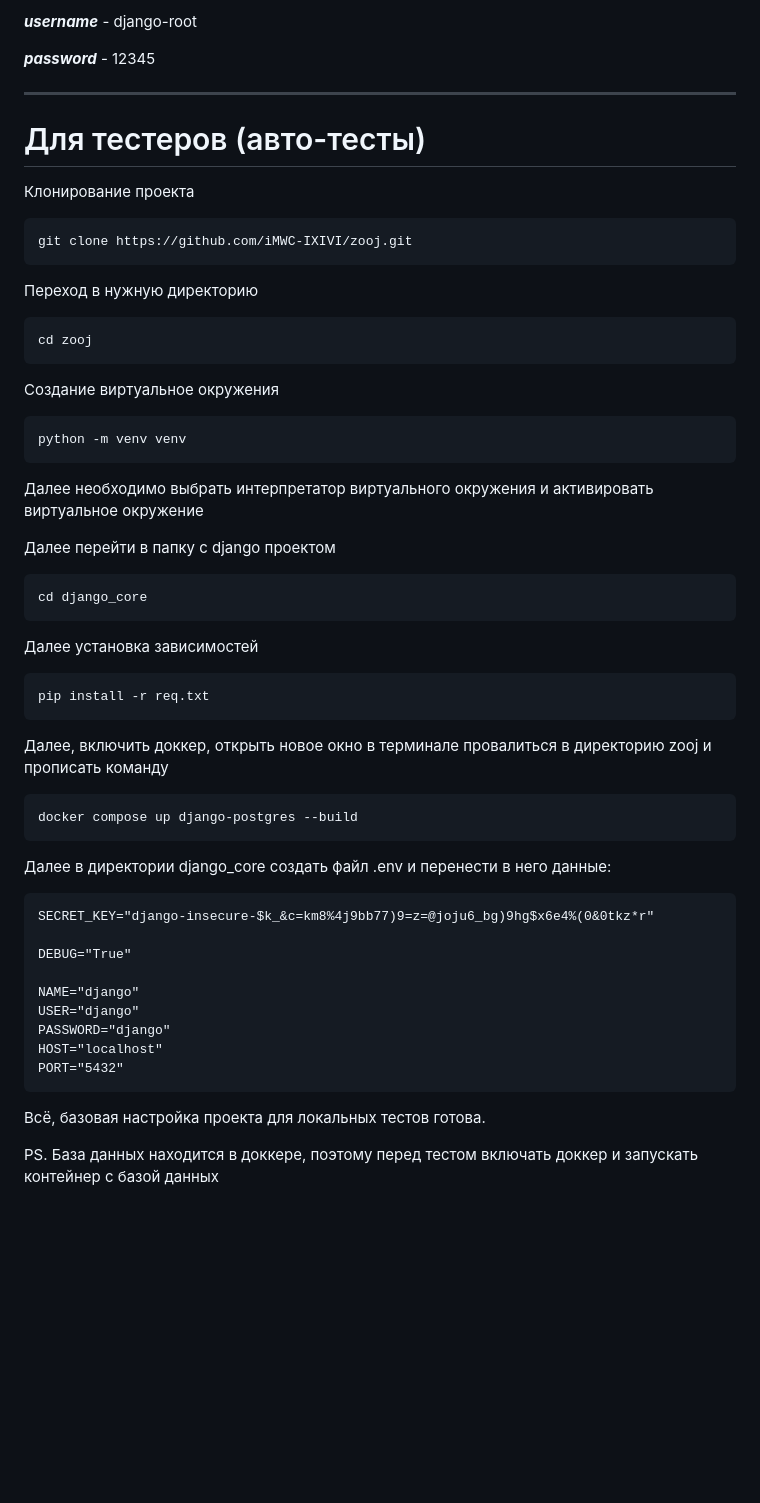
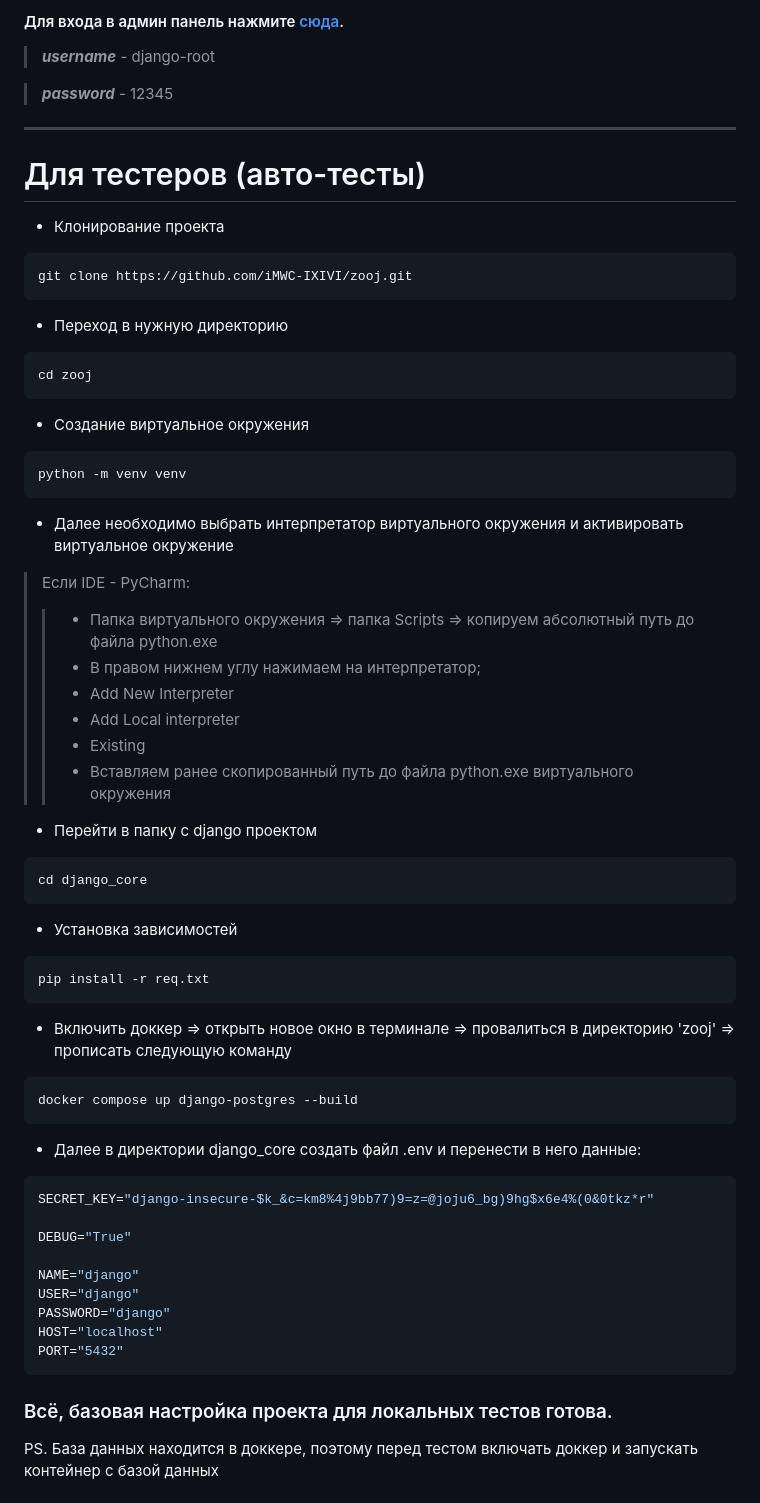
Before and after one commit to iMWC-IXIVI/zooj, a Markdown page: django_core/README.md, the part around the change printed below. GitHub-like rendering; blank space fills up the shorter version.

Commit message:
readme api

````diff
--- a/django_core/README.md
+++ b/django_core/README.md
@@ -7,37 +6,46 @@ __Вход в админ панель__ - [Ссылка](http://localhost:8000/a
 
-___username___ - django-root
+#### Для входа  в админ панель нажмите [сюда](http://localhost:8000/admin/login/?next=/admin/).
 
-___password___ - 12345
+  >___username___ - django-root
+
+  >___password___ - 12345
 ___
 # Для тестеров (авто-тесты)
-Клонирование проекта
+  + Клонирование проекта
 ```
 git clone https://github.com/iMWC-IXIVI/zooj.git
 ```
-Переход в нужную директорию
+  + Переход в нужную директорию
 ```
 cd zooj
 ```
-Создание виртуальное окружения
+  + Создание виртуальное окружения
 ```
 python -m venv venv
 ```
-Далее необходимо выбрать интерпретатор виртуального окружения и активировать виртуальное окружение
+  + Далее необходимо выбрать интерпретатор виртуального окружения и активировать виртуальное окружение
+   > Если IDE - PyCharm:
+   >> + Папка виртуального окружения => папка Scripts => копируем абсолютный путь до файла python.exe
+   >> + В правом нижнем углу нажимаем на интерпретатор;
+   >> + Add New Interpreter
+   >> + Add Local interpreter
+   >> + Existing
+   >> + Вставляем ранее скопированный путь до файла python.exe виртуального окружения
 
-Далее перейти в папку с django проектом
+  + Перейти в папку с django проектом
 ```
 cd django_core
 ```
-Далее установка зависимостей
+  + Установка зависимостей
 ```
 pip install -r req.txt
 ```
-Далее, включить доккер, открыть новое окно в терминале провалиться в директорию zooj и прописать команду
+  + Включить доккер => открыть новое окно в терминале => провалиться в директорию 'zooj' => прописать следующую команду
 ```
 docker compose up django-postgres --build
 ```
-Далее в директории django_core создать файл .env и перенести в него данные:
-```
+  + Далее в директории django_core создать файл .env и перенести в него данные:
+``` python
 SECRET_KEY="django-insecure-$k_&c=km8%4j9bb77)9=z=@joju6_bg)9hg$x6e4%(0&0tkz*r"
 
 DEBUG="True"
@@ -48,7 +56,7 @@ PASSWORD="django"
 HOST="localhost"
 PORT="5432"
 ```
-Всё, базовая настройка проекта для локальных тестов готова.
+### Всё, базовая настройка проекта для локальных тестов готова.
 
 PS. База данных находится в доккере, поэтому перед тестом включать доккер и запускать контейнер с базой данных
 
````
Also changed, not shown: other parts of django_core/README.md (+105 -6 lines).
